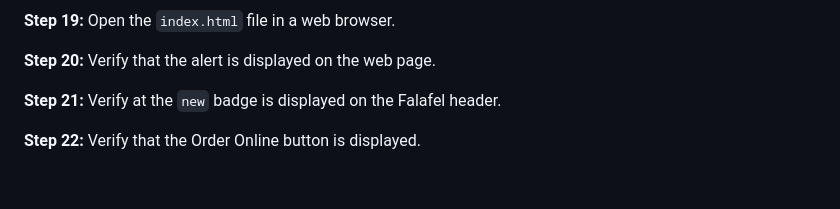
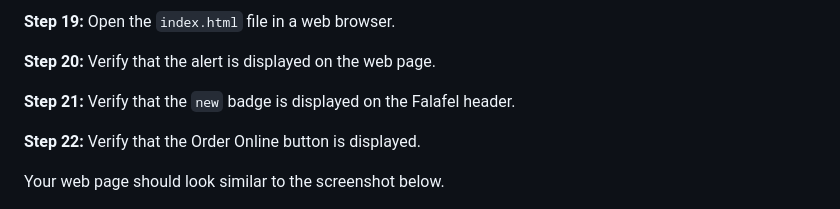
Before and after one commit to Shahin-Mjz/Web-Development, a Markdown page: Simple_Project_4/Readme.md, the part around the change. GitHub-like rendering; blank space fills up the shorter version.

```diff
--- a/Simple_Project_4/Readme.md
+++ b/Simple_Project_4/Readme.md
@@ -93,9 +93,12 @@ In this exercise, you will practice adding Bootstrap components to a webpage.
 
 **Step 20:** Verify that the alert is displayed on the web page.
 
-**Step 21:** Verify at the `new` badge is displayed on the Falafel header.
+**Step 21:** Verify that the `new` badge is displayed on the Falafel header.
 
 **Step 22:** Verify that the Order Online button is displayed.
+
+
+Your web page should look similar to the screenshot below.
 
 <img src='web_page.png'>
 
```
